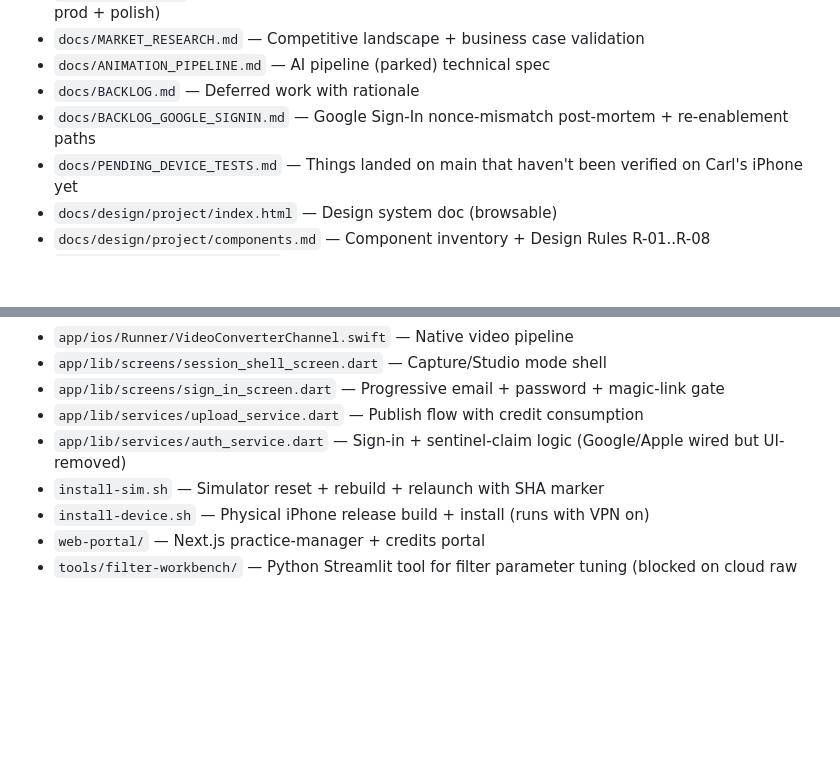
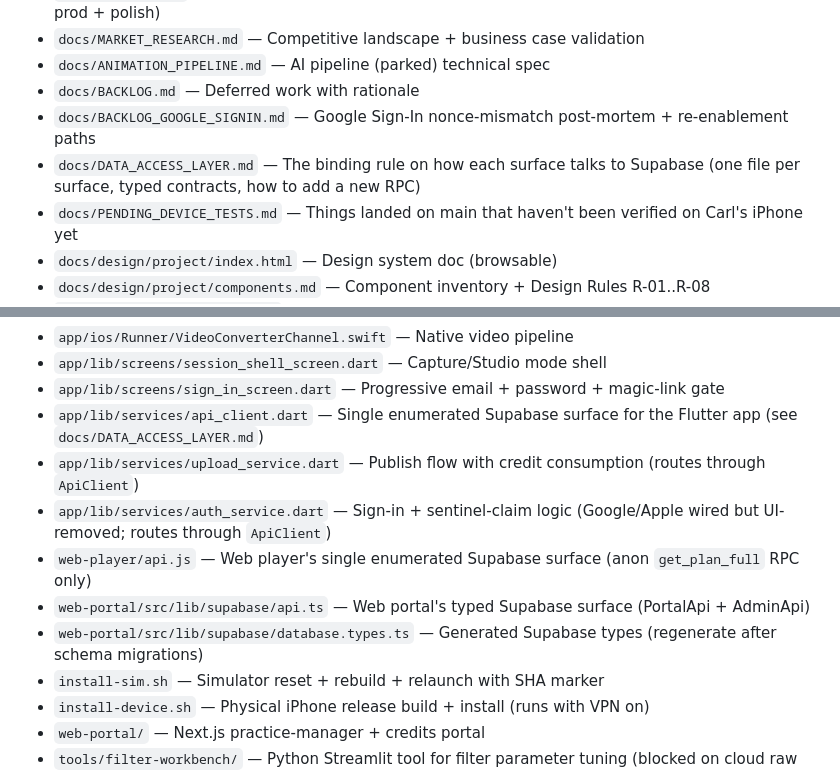
Before and after one commit to carlheinmostert/TrainMe, a Markdown page: CLAUDE.md, 2 parts joined by grey strips. Rendered like a GitHub page; blank space fills up the shorter version.

```diff
--- a/CLAUDE.md
+++ b/CLAUDE.md
@@ -207,6 +207,7 @@ POPIA (South Africa) at minimum. Line drawings naturally de-identify clients —
 - `docs/ANIMATION_PIPELINE.md` — AI pipeline (parked) technical spec
 - `docs/BACKLOG.md` — Deferred work with rationale
 - `docs/BACKLOG_GOOGLE_SIGNIN.md` — Google Sign-In nonce-mismatch post-mortem + re-enablement paths
+- `docs/DATA_ACCESS_LAYER.md` — The binding rule on how each surface talks to Supabase (one file per surface, typed contracts, how to add a new RPC)
 - `docs/PENDING_DEVICE_TESTS.md` — Things landed on main that haven't been verified on Carl's iPhone yet
 - `docs/design/project/index.html` — Design system doc (browsable)
 - `docs/design/project/components.md` — Component inventory + Design Rules R-01..R-08
@@ -224,8 +225,12 @@ POPIA (South Africa) at minimum. Line drawings naturally de-identify clients —
 - `app/ios/Runner/VideoConverterChannel.swift` — Native video pipeline
 - `app/lib/screens/session_shell_screen.dart` — Capture/Studio mode shell
 - `app/lib/screens/sign_in_screen.dart` — Progressive email + password + magic-link gate
-- `app/lib/services/upload_service.dart` — Publish flow with credit consumption
-- `app/lib/services/auth_service.dart` — Sign-in + sentinel-claim logic (Google/Apple wired but UI-removed)
+- `app/lib/services/api_client.dart` — Single enumerated Supabase surface for the Flutter app (see `docs/DATA_ACCESS_LAYER.md`)
+- `app/lib/services/upload_service.dart` — Publish flow with credit consumption (routes through `ApiClient`)
+- `app/lib/services/auth_service.dart` — Sign-in + sentinel-claim logic (Google/Apple wired but UI-removed; routes through `ApiClient`)
+- `web-player/api.js` — Web player's single enumerated Supabase surface (anon `get_plan_full` RPC only)
+- `web-portal/src/lib/supabase/api.ts` — Web portal's typed Supabase surface (PortalApi + AdminApi)
+- `web-portal/src/lib/supabase/database.types.ts` — Generated Supabase types (regenerate after schema migrations)
 - `install-sim.sh` — Simulator reset + rebuild + relaunch with SHA marker
 - `install-device.sh` — Physical iPhone release build + install (runs with VPN on)
 - `web-portal/` — Next.js practice-manager + credits portal
```
Also changed, not shown: docs/DATA_ACCESS_LAYER.md (added, +246 -0 lines).
